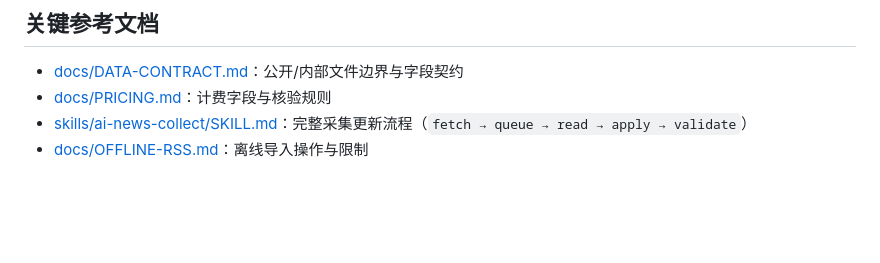
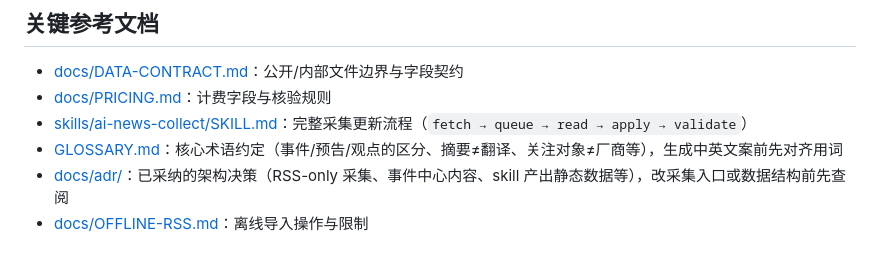
Before and after one commit to helloqhq/ai-daohang, a Markdown page: AGENTS.md, the part around the change. GitHub-like rendering; blank space fills up the shorter version.

Commit message:
Add GLOSSARY and ADR references to AGENTS.md

```diff
--- a/AGENTS.md
+++ b/AGENTS.md
@@ -50,4 +50,6 @@ AI agent 默认不得主动读取、搜索、递归扫描或索引这些文件
 - [docs/DATA-CONTRACT.md](docs/DATA-CONTRACT.md)：公开/内部文件边界与字段契约
 - [docs/PRICING.md](docs/PRICING.md)：计费字段与核验规则
 - [skills/ai-news-collect/SKILL.md](skills/ai-news-collect/SKILL.md)：完整采集更新流程（`fetch → queue → read → apply → validate`）
+- [GLOSSARY.md](GLOSSARY.md)：核心术语约定（事件/预告/观点的区分、摘要≠翻译、关注对象≠厂商等），生成中英文案前先对齐用词
+- [docs/adr/](docs/adr/)：已采纳的架构决策（RSS-only 采集、事件中心内容、skill 产出静态数据等），改采集入口或数据结构前先查阅
 - [docs/OFFLINE-RSS.md](docs/OFFLINE-RSS.md)：离线导入操作与限制
```
